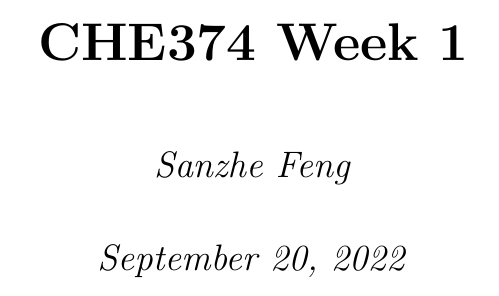
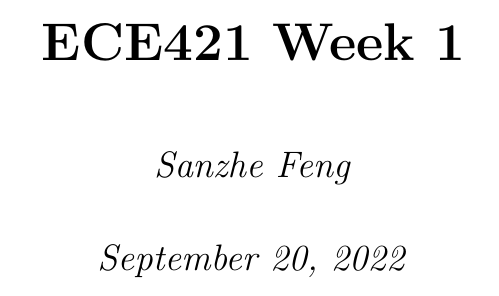
Before and after one commit to Perseids3/ECE421, a LaTeX document (W1/ECE421_Week_1.tex): part of page 1 of 3, cut so that both start at the same text. Compiled offline with pdfLaTeX.

Commit message:
Add files via upload

```diff
--- a/W1/ECE421_Week_1.tex
+++ b/W1/ECE421_Week_1.tex
@@ -20,7 +20,7 @@
 \begin{document}
 \begin{titlepage}
 
-\title{\textbf{CHE374 Week 1}}
+\title{\textbf{ECE421 Week 1}}
 \author{\textit{Sanzhe Feng}}
 \date{\textit{\today}}
 \maketitle
```
Also changed, not shown: W1/ECE421_Week_1.pdf.
